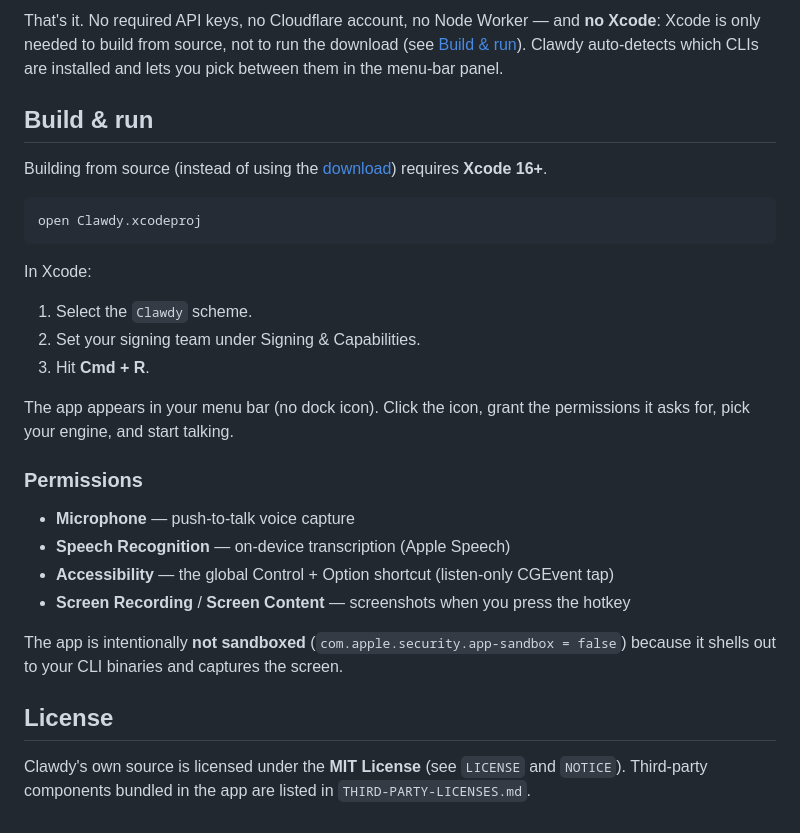
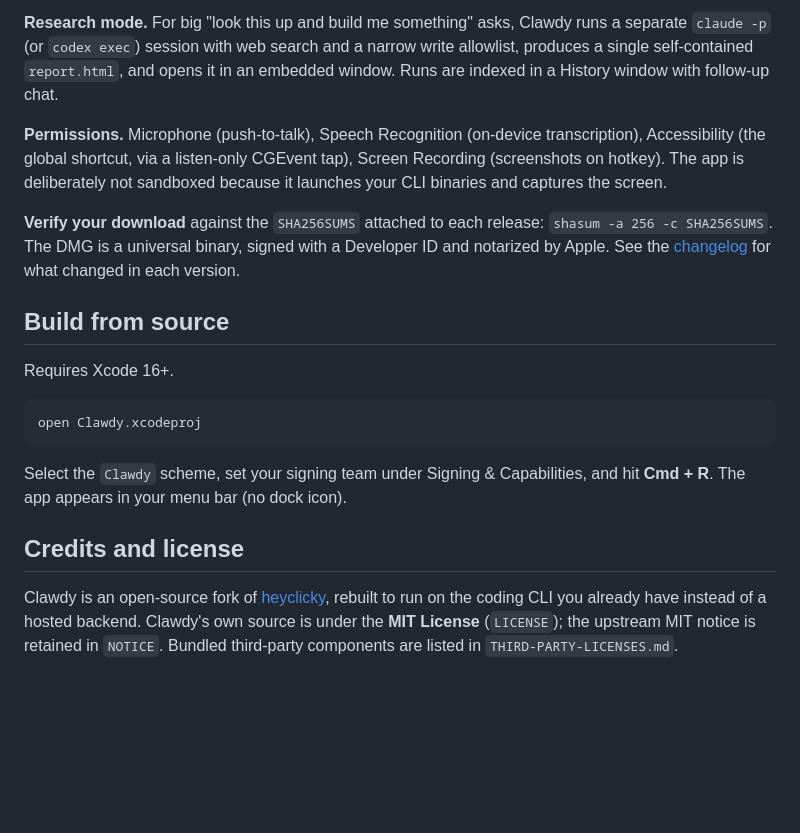
Before and after one commit to tomkit/getclawdy, a Markdown page: README.md, the part around one of its changes. Rendered like a GitHub page; blank space fills up the shorter version.

````diff
--- a/README.md
+++ b/README.md
@@ -67,30 +71,20 @@ Everything you need to **run** the downloaded app:
 
-That's it. No required API keys, no Cloudflare account, no Node Worker — and **no Xcode**: Xcode is only needed to build from source, not to run the download (see [Build & run](#build--run)). Clawdy auto-detects which CLIs are installed and lets you pick between them in the menu-bar panel.
+**Research mode.** For big "look this up and build me something" asks, Clawdy runs a separate `claude -p` (or `codex exec`) session with web search and a narrow write allowlist, produces a single self-contained `report.html`, and opens it in an embedded window. Runs are indexed in a History window with follow-up chat.
 
-## Build & run
+**Permissions.** Microphone (push-to-talk), Speech Recognition (on-device transcription), Accessibility (the global shortcut, via a listen-only CGEvent tap), Screen Recording (screenshots on hotkey). The app is deliberately not sandboxed because it launches your CLI binaries and captures the screen.
 
-Building from source (instead of using the [download](#download)) requires **Xcode 16+**.
+**Verify your download** against the `SHA256SUMS` attached to each release: `shasum -a 256 -c SHA256SUMS`. The DMG is a universal binary, signed with a Developer ID and notarized by Apple. See the [changelog](CHANGELOG.md) for what changed in each version.
+
+## Build from source
+
+Requires Xcode 16+.
 
 ```bash
 open Clawdy.xcodeproj
 ```
 
-In Xcode:
-1. Select the `Clawdy` scheme.
-2. Set your signing team under Signing & Capabilities.
-3. Hit **Cmd + R**.
+Select the `Clawdy` scheme, set your signing team under Signing & Capabilities, and hit **Cmd + R**. The app appears in your menu bar (no dock icon).
 
-The app appears in your menu bar (no dock icon). Click the icon, grant the permissions it asks for, pick your engine, and start talking.
+## Credits and license
 
-### Permissions
-
-- **Microphone** — push-to-talk voice capture
-- **Speech Recognition** — on-device transcription (Apple Speech)
-- **Accessibility** — the global Control + Option shortcut (listen-only CGEvent tap)
-- **Screen Recording** / **Screen Content** — screenshots when you press the hotkey
-
-The app is intentionally **not sandboxed** (`com.apple.security.app-sandbox = false`) because it shells out to your CLI binaries and captures the screen.
-
-## License
-
-Clawdy's own source is licensed under the **MIT License** (see `LICENSE` and `NOTICE`). Third-party components bundled in the app are listed in `THIRD-PARTY-LICENSES.md`.
+Clawdy is an open-source fork of [heyclicky](https://heyclicky.com), rebuilt to run on the coding CLI you already have instead of a hosted backend. Clawdy's own source is under the **MIT License** (`LICENSE`); the upstream MIT notice is retained in `NOTICE`. Bundled third-party components are listed in `THIRD-PARTY-LICENSES.md`.
````
Also changed, not shown: other parts of README.md (+35 -31 lines), AGENTS.md (+7 -7 lines), site/clawdy-logo.png (added), site/mascot-idle.png (added), site/mascot-peek.png (added), site/mascot-point-left.png (added), site/mascot-point-right.png (added), site/og.png (added), 2 other files.
